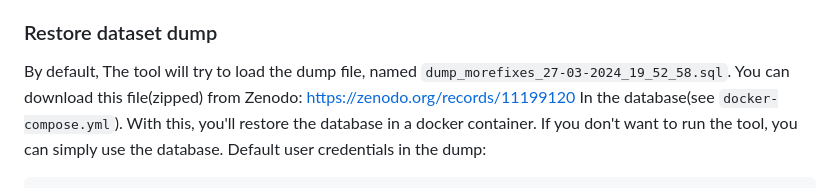
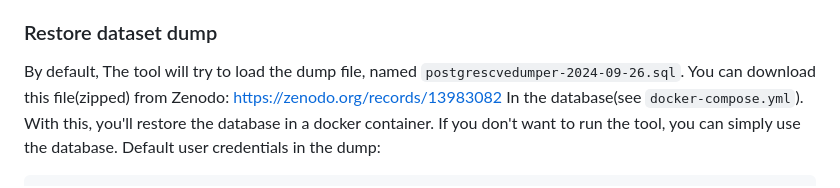
Before and after one commit to JafarAkhondali/Morefixes, a Markdown page: README.md, the part around one of its changes. GitHub-like rendering.

````diff
--- a/README.md
+++ b/README.md
@@ -35,7 +35,7 @@ If you need to just use the database without running the code, jump to section(R
 
 ### Restore dataset dump
 
-By default, The tool will try to load the dump file, named `dump_morefixes_27-03-2024_19_52_58.sql`. You can download this file(zipped) from Zenodo: [https://zenodo.org/records/11199120](https://zenodo.org/records/11199120)
+By default, The tool will try to load the dump file, named `postgrescvedumper-2024-09-26.sql`. You can download this file(zipped) from Zenodo: [https://zenodo.org/records/13983082](https://zenodo.org/records/13983082)
 In the database(see `docker-compose.yml`). With this, you'll restore the database in a docker container. If you don't want to run the tool, you can simply use the database.
 Default user credentials in the dump:
 ```
````
Also changed, not shown: other parts of README.md (+2 -2 lines).
